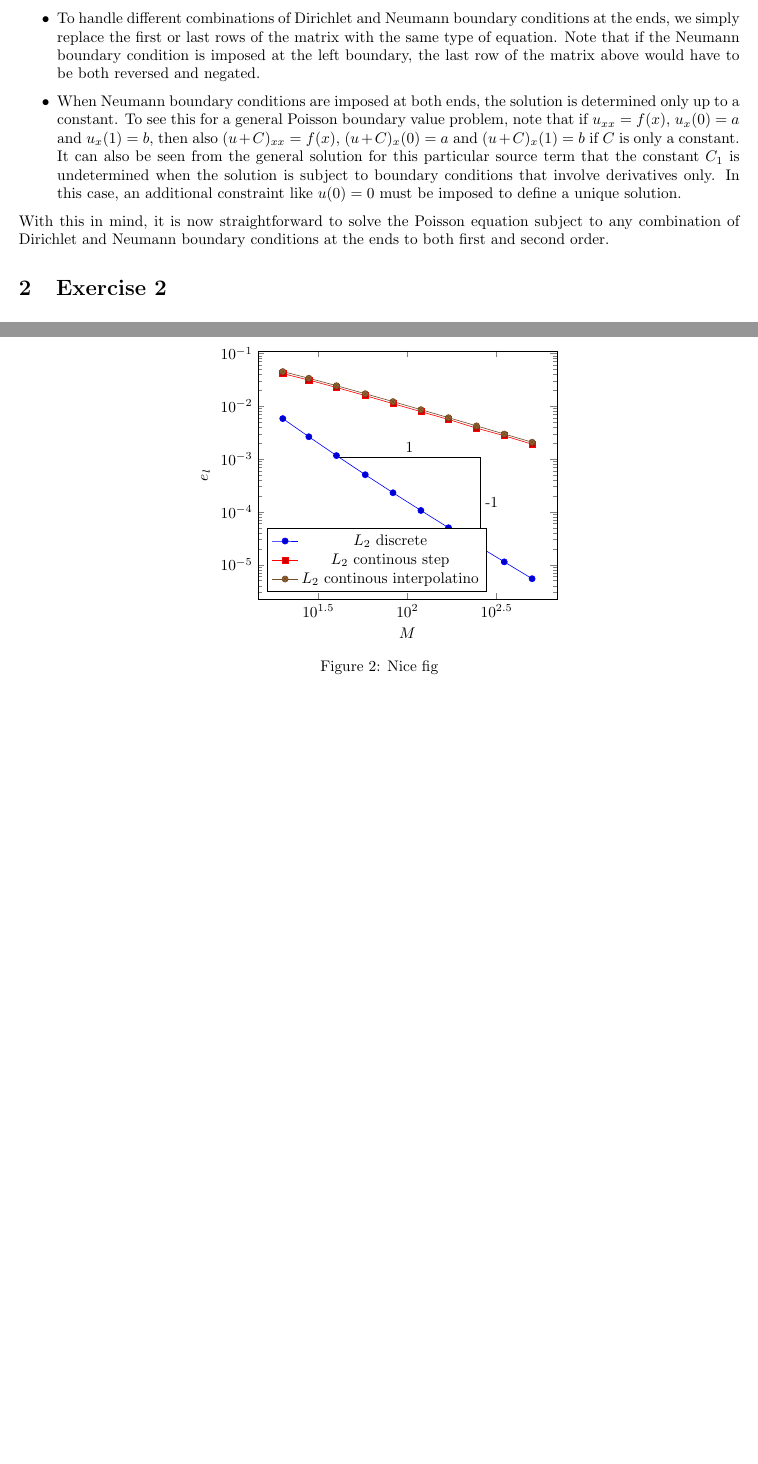
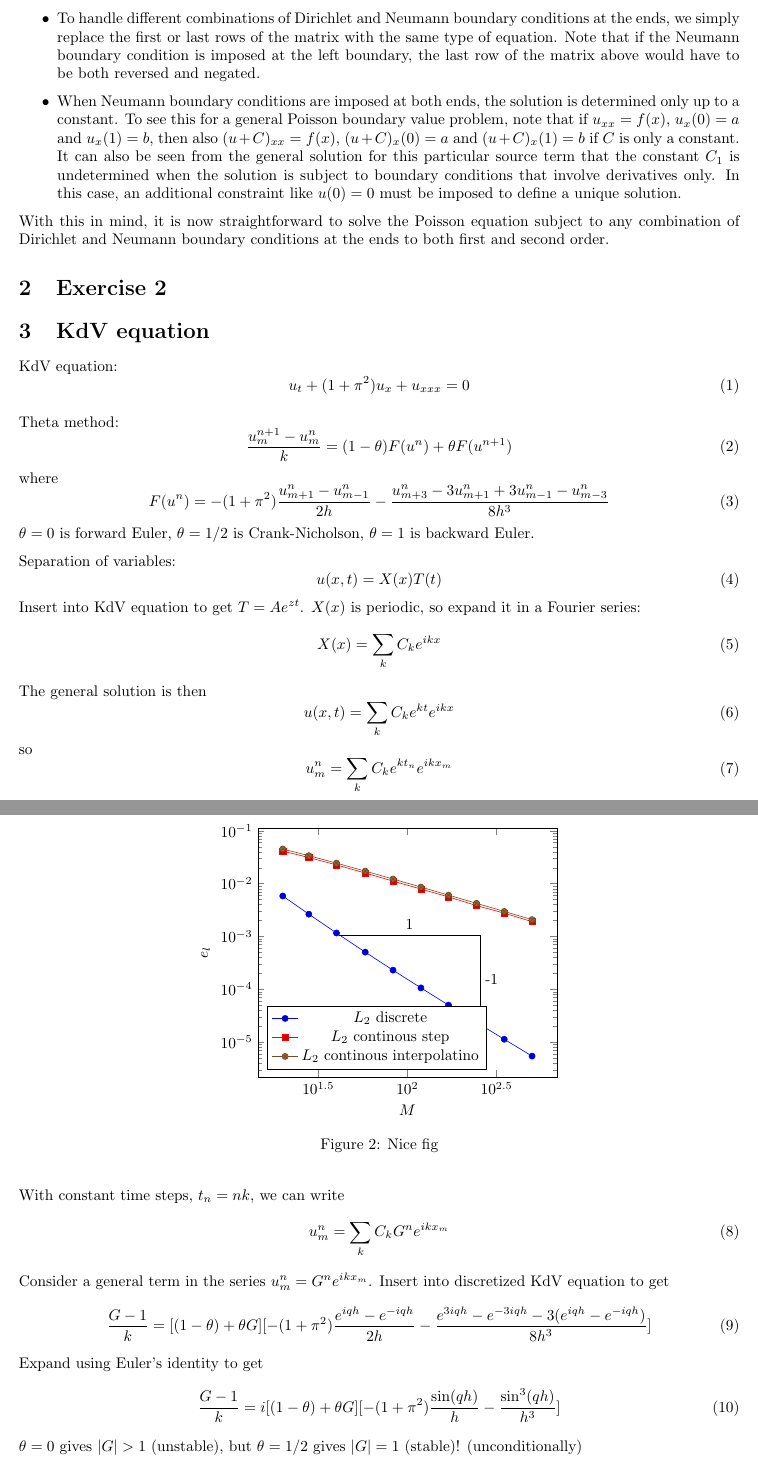
Before and after one commit to Northo/NumDiff, a LaTeX document (report/report.tex, which reads report/exercise4/exercise4.tex): two parts of pages 2 and 4 of 4, joined at a grey line, cut so that both start at the same text, the shorter picture padded with empty space. Compiled offline with pdfLaTeX.

Commit message:
Started writing on ex4 stability proof

```diff
--- /dev/null
+++ b/report/exercise4/exercise4.tex
@@ -0,0 +1,47 @@
+\section{KdV equation}
+
+KdV equation:
+\begin{equation}
+u_t + (1+\pi^2)u_x + u_{xxx} = 0
+\end{equation}
+
+Theta method:
+\begin{equation}
+\frac{u_m^{n+1} - u_m^n}{k} = (1-\theta) F(u^n) + \theta F(u^{n+1})
+\end{equation}
+where
+\begin{equation}
+F(u^n) = -(1+\pi^2) \frac{u_{m+1}^n-u_{m-1}^n}{2h} - \frac{u_{m+3}^n-3u_{m+1}^n+3u_{m-1}^n-u_{m-3}^n}{8h^3}
+\end{equation}
+$\theta = 0$ is forward Euler, $\theta = 1/2$ is Crank-Nicholson, $\theta = 1$ is backward Euler.
+
+Separation of variables:
+\begin{equation}
+u(x, t) = X(x) T(t)
+\end{equation}
+Insert into KdV equation to get $T = A e^{zt}$.
+$X(x)$ is periodic, so expand it in a Fourier series:
+\begin{equation}
+X(x) = \sum_k C_k e^{ikx}
+\end{equation}
+The general solution is then
+\begin{equation}
+u(x, t) = \sum_k C_k e^{kt} e^{ikx}
+\end{equation}
+so
+\begin{equation}
+u_m^n = \sum_k C_k e^{kt_n} e^{ikx_m}
+\end{equation}
+With constant time steps, $t_n = nk$, we can write
+\begin{equation}
+u_m^n = \sum_k C_k G^n e^{ikx_m}
+\end{equation}
+Consider a general term in the series $u_m^n = G^n e^{ikx_m}$. Insert into discretized KdV equation to get
+\begin{equation}
+\frac{G-1}{k} = [(1-\theta)+\theta G] [-(1+\pi^2) \frac{e^{iqh}-e^{-iqh}}{2h} - \frac{e^{3iqh}-e^{-3iqh}-3(e^{iqh}-e^{-iqh})}{8h^3}]
+\end{equation}
+Expand using Euler's identity to get
+\begin{equation}
+\frac{G-1}{k} = i [(1-\theta)+\theta G] [-(1+\pi^2) \frac{\sin(qh)}{h} - \frac{\sin^3(qh)}{h^3}]
+\end{equation}
+$\theta = 0$ gives $|G| > 1$ (unstable), but $\theta = 1/2$ gives $|G| = 1$ (stable)! (unconditionally)
--- a/report/report.tex
+++ b/report/report.tex
@@ -33,4 +33,5 @@
 \begin{document}
 \input{exercise1/exercise1.tex}
 \input{exercise2/exercise2.tex}
+\input{exercise4/exercise4.tex}
 \end{document}
```
Also changed, not shown: report/report.pdf.
